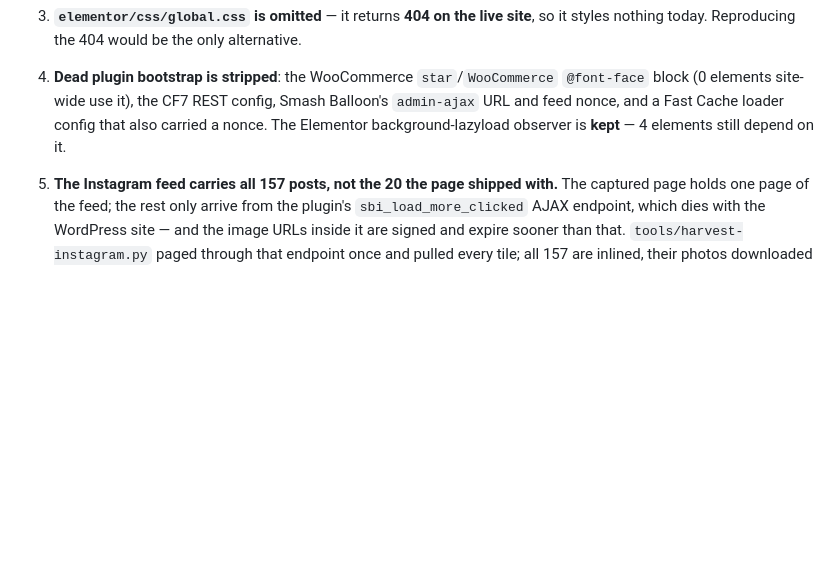
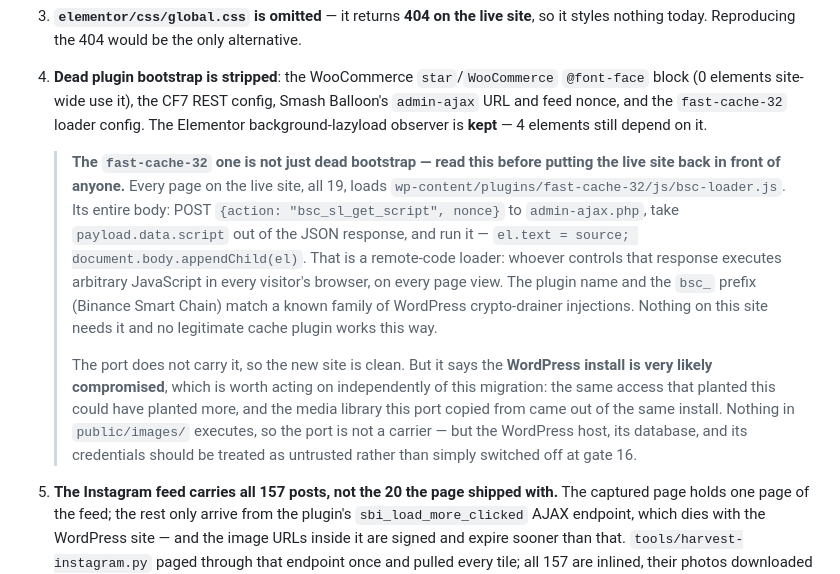
Before and after one commit to RexdaleMobileWash-ca/rexdalemobilewash, a Markdown page: README.md, the part around the change. Rendered like a GitHub page; blank space fills up the shorter version.

Commit message:
Say plainly what the fast-cache-32 loader on the live site is
It was listed as one of four bits of dead plugin bootstrap the port strips. It
is not that. Every page on the live site loads
wp-content/plugins/fast-cache-32/js/bsc-loader.js, whose whole body is: POST
{action: "bsc_sl_get_script", nonce} to admin-ajax.php, take
payload.data.script out of the JSON, and run it via el.text + appendChild.
Whoever controls that response executes arbitrary JavaScript in every visitor's
browser on every page view. The plugin name and the bsc_ prefix match a known
family of WordPress crypto-drainer injections, and no legitimate cache plugin
works this way.

The port does not carry it, so the new site is clean, but the WordPress install
should be treated as compromised rather than merely switched off at gate 16 —
the same access that planted this could have planted more, and the media
library this port copied came out of that install.

Co-Authored-By: Claude Opus 5 <noreply@anthropic.com>
Claude-Session: https://claude.ai/code/session_012GYfNu24PuiPqJWCkw9eE8

```diff
--- a/README.md
+++ b/README.md
@@ -420,9 +420,30 @@ Eleven, all forced, all verified:
 
 4. **Dead plugin bootstrap is stripped**: the WooCommerce `star`/`WooCommerce`
    `@font-face` block (0 elements site-wide use it), the CF7 REST config, Smash
-   Balloon's `admin-ajax` URL and feed nonce, and a Fast Cache loader config that
-   also carried a nonce. The Elementor background-lazyload observer is **kept** —
-   4 elements still depend on it.
+   Balloon's `admin-ajax` URL and feed nonce, and the `fast-cache-32` loader
+   config. The Elementor background-lazyload observer is **kept** — 4 elements
+   still depend on it.
+
+   > **The `fast-cache-32` one is not just dead bootstrap — read this before
+   > putting the live site back in front of anyone.** Every page on the live
+   > site, all 19, loads
+   > `wp-content/plugins/fast-cache-32/js/bsc-loader.js`. Its entire body:
+   > POST `{action: "bsc_sl_get_script", nonce}` to `admin-ajax.php`, take
+   > `payload.data.script` out of the JSON response, and run it —
+   > `el.text = source; document.body.appendChild(el)`. That is a remote-code
+   > loader: whoever controls that response executes arbitrary JavaScript in
+   > every visitor's browser, on every page view. The plugin name and the `bsc_`
+   > prefix (Binance Smart Chain) match a known family of WordPress
+   > crypto-drainer injections. Nothing on this site needs it and no legitimate
+   > cache plugin works this way.
+   >
+   > The port does not carry it, so the new site is clean. But it says the
+   > **WordPress install is very likely compromised**, which is worth acting on
+   > independently of this migration: the same access that planted this could
+   > have planted more, and the media library this port copied from came out of
+   > the same install. Nothing in `public/images/` executes, so the port is not a
+   > carrier — but the WordPress host, its database, and its credentials should
+   > be treated as untrusted rather than simply switched off at gate 16.
 
 5. **The Instagram feed carries all 157 posts, not the 20 the page shipped with.**
    The captured page holds one page of the feed; the rest only arrive from the
```
